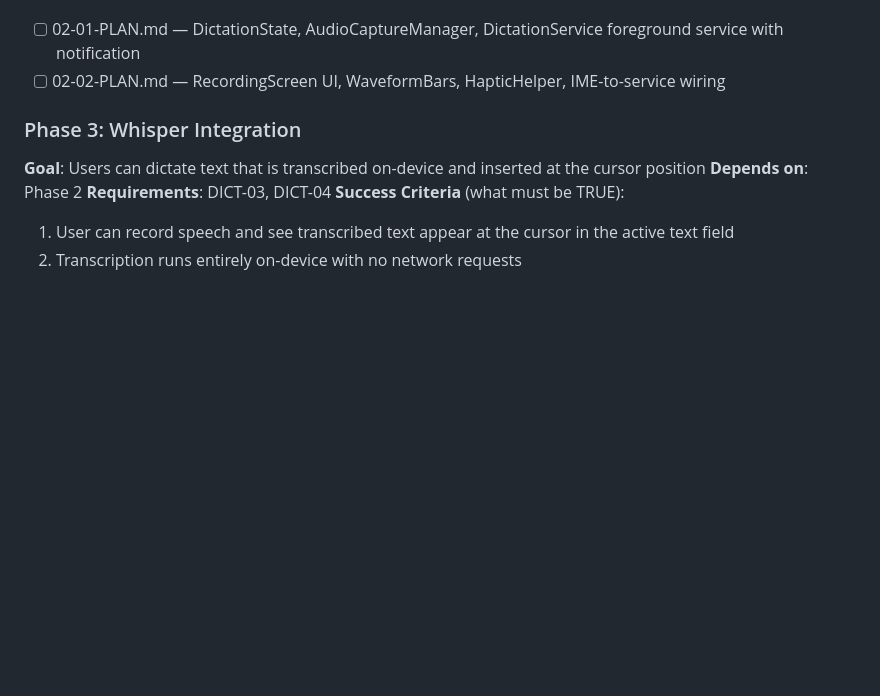
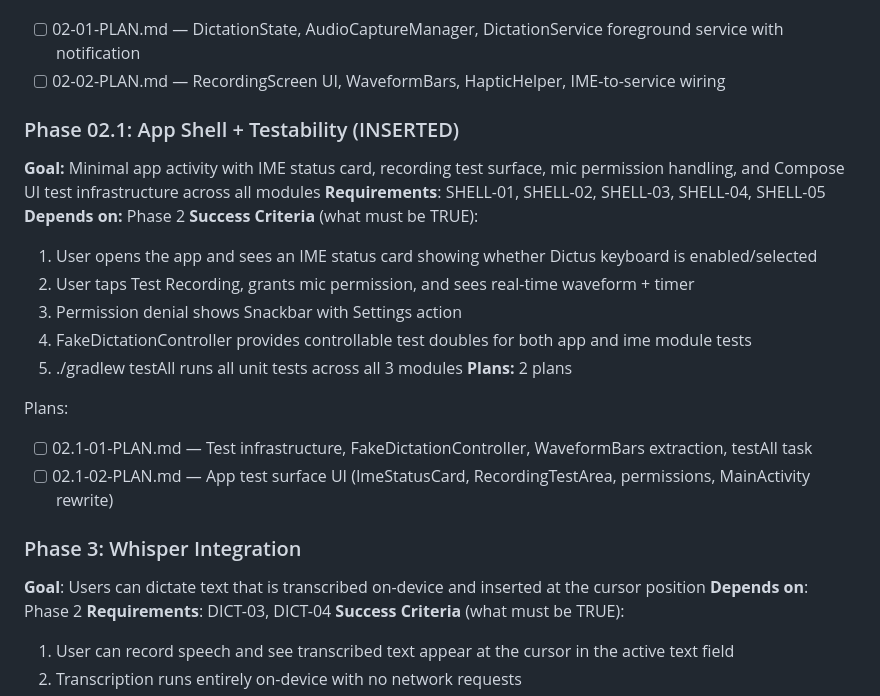
Before and after one commit to getdictus/dictus-android, a Markdown page: .planning/ROADMAP.md, the part around the change. Rendered like a GitHub page; blank space fills up the shorter version.

Commit message:
docs(02.1): create phase plan — app shell + testability

```diff
--- a/.planning/ROADMAP.md
+++ b/.planning/ROADMAP.md
@@ -53,6 +53,23 @@ Plans:
 Plans:
 - [ ] 02-01-PLAN.md — DictationState, AudioCaptureManager, DictationService foreground service with notification
 - [ ] 02-02-PLAN.md — RecordingScreen UI, WaveformBars, HapticHelper, IME-to-service wiring
+
+### Phase 02.1: App Shell + Testability (INSERTED)
+
+**Goal:** Minimal app activity with IME status card, recording test surface, mic permission handling, and Compose UI test infrastructure across all modules
+**Requirements**: SHELL-01, SHELL-02, SHELL-03, SHELL-04, SHELL-05
+**Depends on:** Phase 2
+**Success Criteria** (what must be TRUE):
+  1. User opens the app and sees an IME status card showing whether Dictus keyboard is enabled/selected
+  2. User taps Test Recording, grants mic permission, and sees real-time waveform + timer
+  3. Permission denial shows Snackbar with Settings action
+  4. FakeDictationController provides controllable test doubles for both app and ime module tests
+  5. ./gradlew testAll runs all unit tests across all 3 modules
+**Plans:** 2 plans
+
+Plans:
+- [ ] 02.1-01-PLAN.md — Test infrastructure, FakeDictationController, WaveformBars extraction, testAll task
+- [ ] 02.1-02-PLAN.md — App test surface UI (ImeStatusCard, RecordingTestArea, permissions, MainActivity rewrite)
 
 ### Phase 3: Whisper Integration
 **Goal**: Users can dictate text that is transcribed on-device and inserted at the cursor position
```
Also changed, not shown: 2 other files.
